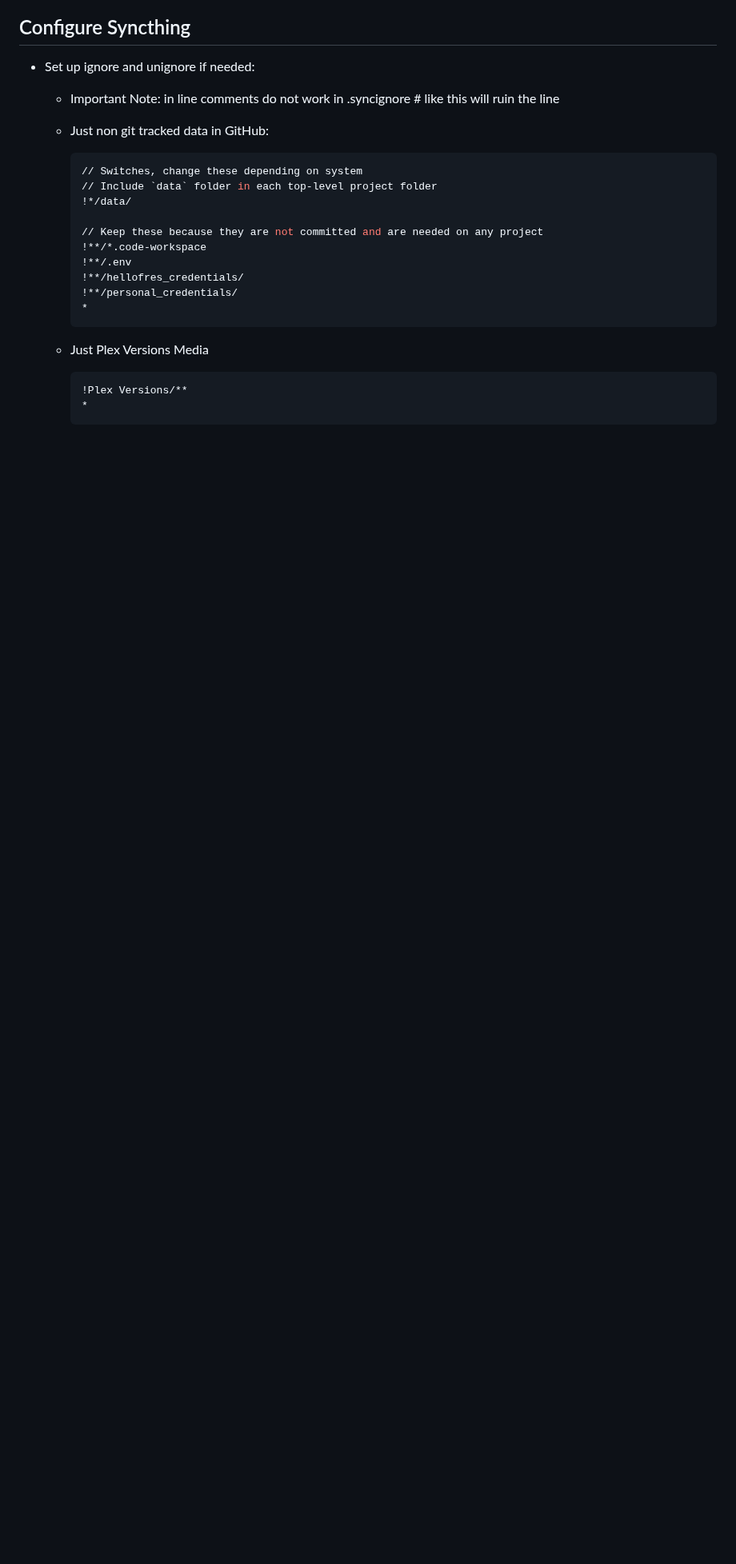
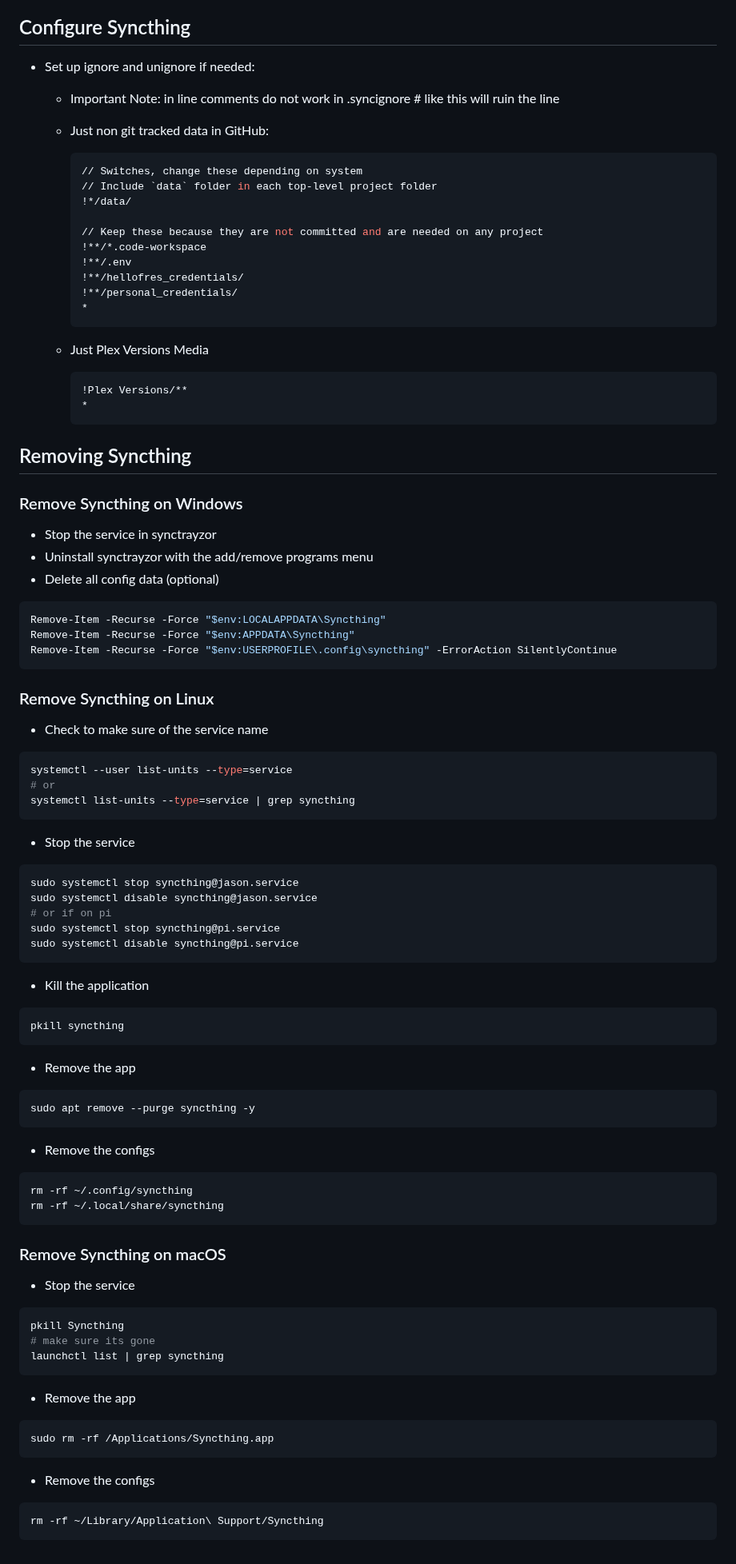
Before and after one commit to ReadableCode/dotfiles, a Markdown page: docs/setup_syncthing.md, the part around the change. Shown at 80% size. Rendered like a GitHub page; blank space fills up the shorter version.

Commit message:
update docs for git and syncthing

````diff
--- a/docs/setup_syncthing.md
+++ b/docs/setup_syncthing.md
@@ -143,3 +143,78 @@ sudo apt install syncthing
       !Plex Versions/**
       *
       ```
+
+## Removing Syncthing
+
+### Remove Syncthing on Windows
+
+* Stop the service in synctrayzor
+* Uninstall synctrayzor with the add/remove programs menu
+* Delete all config data (optional)
+
+```bash
+Remove-Item -Recurse -Force "$env:LOCALAPPDATA\Syncthing"
+Remove-Item -Recurse -Force "$env:APPDATA\Syncthing"
+Remove-Item -Recurse -Force "$env:USERPROFILE\.config\syncthing" -ErrorAction SilentlyContinue
+```
+
+### Remove Syncthing on Linux
+
+* Check to make sure of the service name
+
+```bash
+systemctl --user list-units --type=service
+# or
+systemctl list-units --type=service | grep syncthing
+```
+
+* Stop the service
+
+```bash
+sudo systemctl stop syncthing@jason.service
+sudo systemctl disable syncthing@jason.service
+# or if on pi
+sudo systemctl stop syncthing@pi.service
+sudo systemctl disable syncthing@pi.service
+```
+
+* Kill the application
+
+```bash
+pkill syncthing
+```
+
+* Remove the app
+
+```bash
+sudo apt remove --purge syncthing -y
+```
+
+* Remove the configs
+
+```bash
+rm -rf ~/.config/syncthing
+rm -rf ~/.local/share/syncthing
+```
+
+### Remove Syncthing on macOS
+
+* Stop the service
+
+```bash
+pkill Syncthing
+# make sure its gone
+launchctl list | grep syncthing
+```
+
+* Remove the app
+
+```bash
+sudo rm -rf /Applications/Syncthing.app
+```
+
+* Remove the configs
+
+```bash
+rm -rf ~/Library/Application\ Support/Syncthing
+```
````
Also changed, not shown: docs/setup_git.md (+16 -0 lines).
